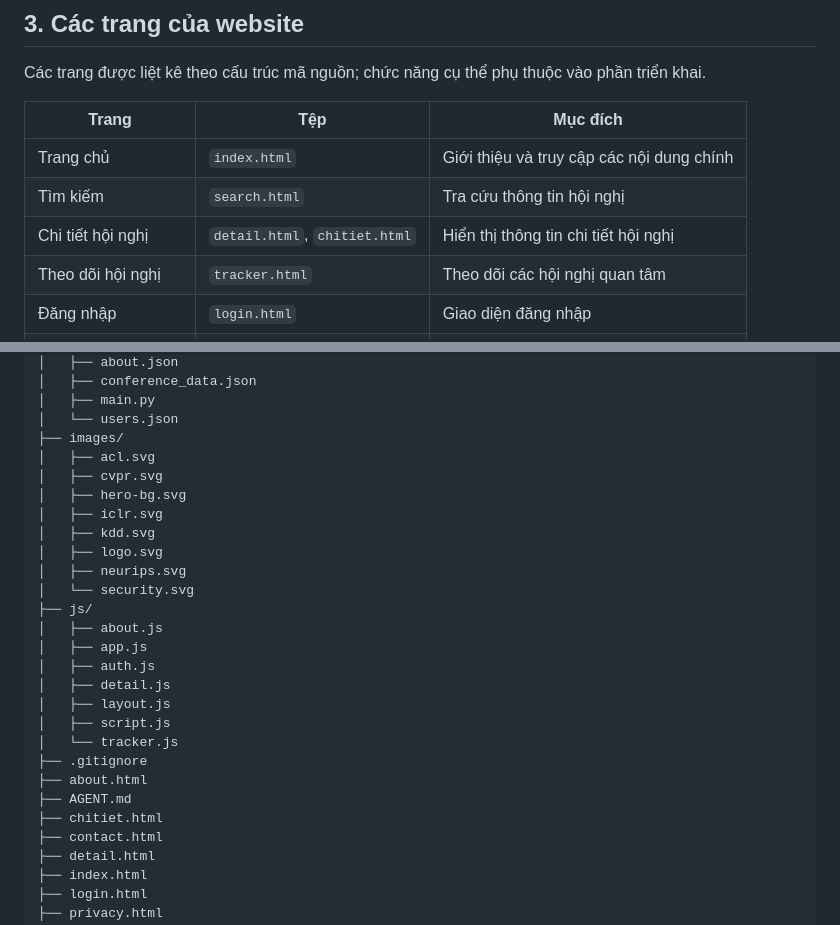
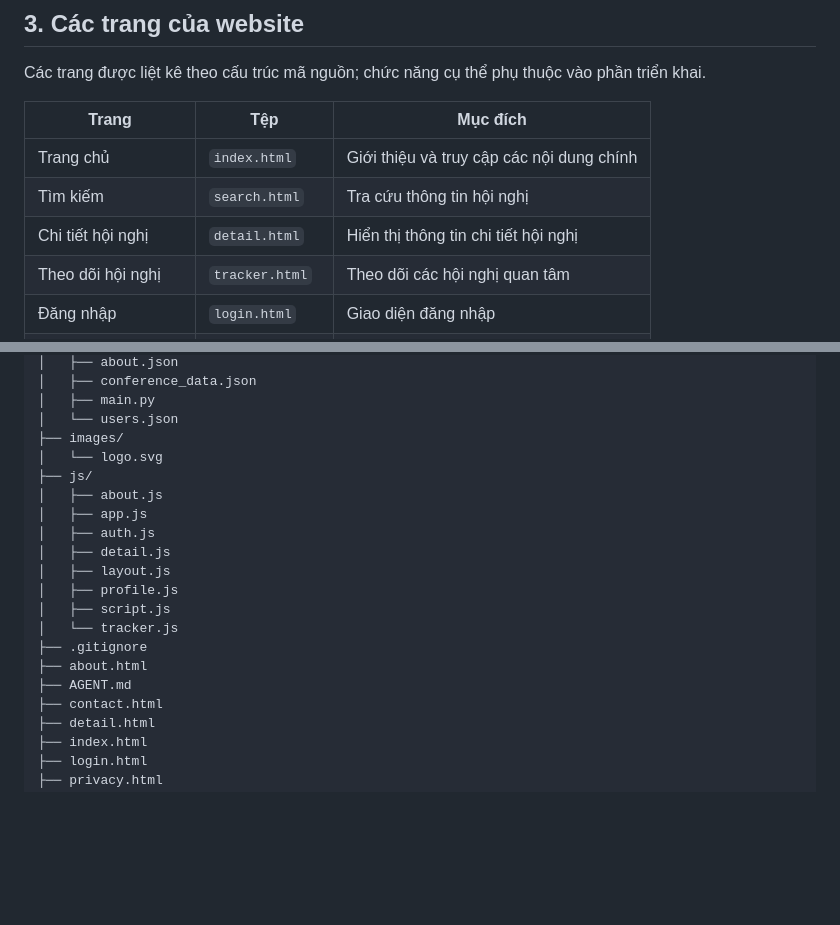
Before and after one commit to TaiUITK19/confeguide, a Markdown page: README.md, 2 parts joined by grey strips. Drawn GitHub-style; blank space fills up the shorter version.

Commit message:
docs: cap nhat AGENT.md va README.md phu hop voi cau truc codebase da tinh gon

```diff
--- a/README.md
+++ b/README.md
@@ -25,7 +25,7 @@ Các trang được liệt kê theo cấu trúc mã nguồn; chức năng cụ t
 | --- | --- | --- |
 | Trang chủ | `index.html` | Giới thiệu và truy cập các nội dung chính |
 | Tìm kiếm | `search.html` | Tra cứu thông tin hội nghị |
-| Chi tiết hội nghị | `detail.html`, `chitiet.html` | Hiển thị thông tin chi tiết hội nghị |
+| Chi tiết hội nghị | `detail.html` | Hiển thị thông tin chi tiết hội nghị |
 | Theo dõi hội nghị | `tracker.html` | Theo dõi các hội nghị quan tâm |
 | Đăng nhập | `login.html` | Giao diện đăng nhập |
 | Đăng ký | `register.html` | Giao diện đăng ký tài khoản |
@@ -66,26 +66,19 @@ confeguide/
 │   ├── main.py
 │   └── users.json
 ├── images/
-│   ├── acl.svg
-│   ├── cvpr.svg
-│   ├── hero-bg.svg
-│   ├── iclr.svg
-│   ├── kdd.svg
-│   ├── logo.svg
-│   ├── neurips.svg
-│   └── security.svg
+│   └── logo.svg
 ├── js/
 │   ├── about.js
 │   ├── app.js
 │   ├── auth.js
 │   ├── detail.js
 │   ├── layout.js
+│   ├── profile.js
 │   ├── script.js
 │   └── tracker.js
 ├── .gitignore
 ├── about.html
 ├── AGENT.md
-├── chitiet.html
 ├── contact.html
 ├── detail.html
 ├── index.html
```
Also changed, not shown: AGENT.md (+65 -73 lines).
